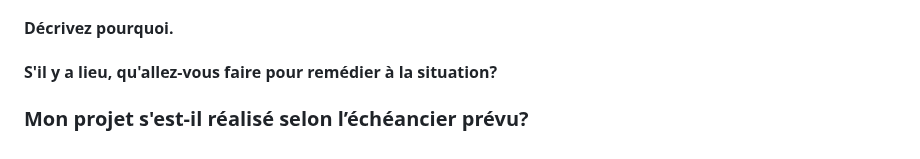
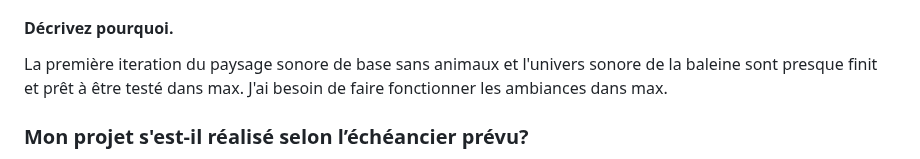
Before and after one commit to Echomarine/Echomarine, a Markdown page: docs/journaux/natacha_abdallah.md, the part around the change. Rendered like a GitHub page.

```diff
--- a/docs/journaux/natacha_abdallah.md
+++ b/docs/journaux/natacha_abdallah.md
@@ -164,9 +164,8 @@ Aider Maria avec le bruitage des animaux (recherche et conception).
 - [ ] Pas du tout
 
 #### Décrivez pourquoi.
-
-
-#### S'il y a lieu, qu'allez-vous faire pour remédier à la situation?
+ La première iteration du paysage sonore de base sans animaux et l'univers sonore de la baleine sont presque finit et prêt à être testé dans max.
+ J'ai besoin de faire fonctionner les ambiances dans max.
 
 
 ### Mon projet s'est-il réalisé selon l’échéancier prévu?
```
